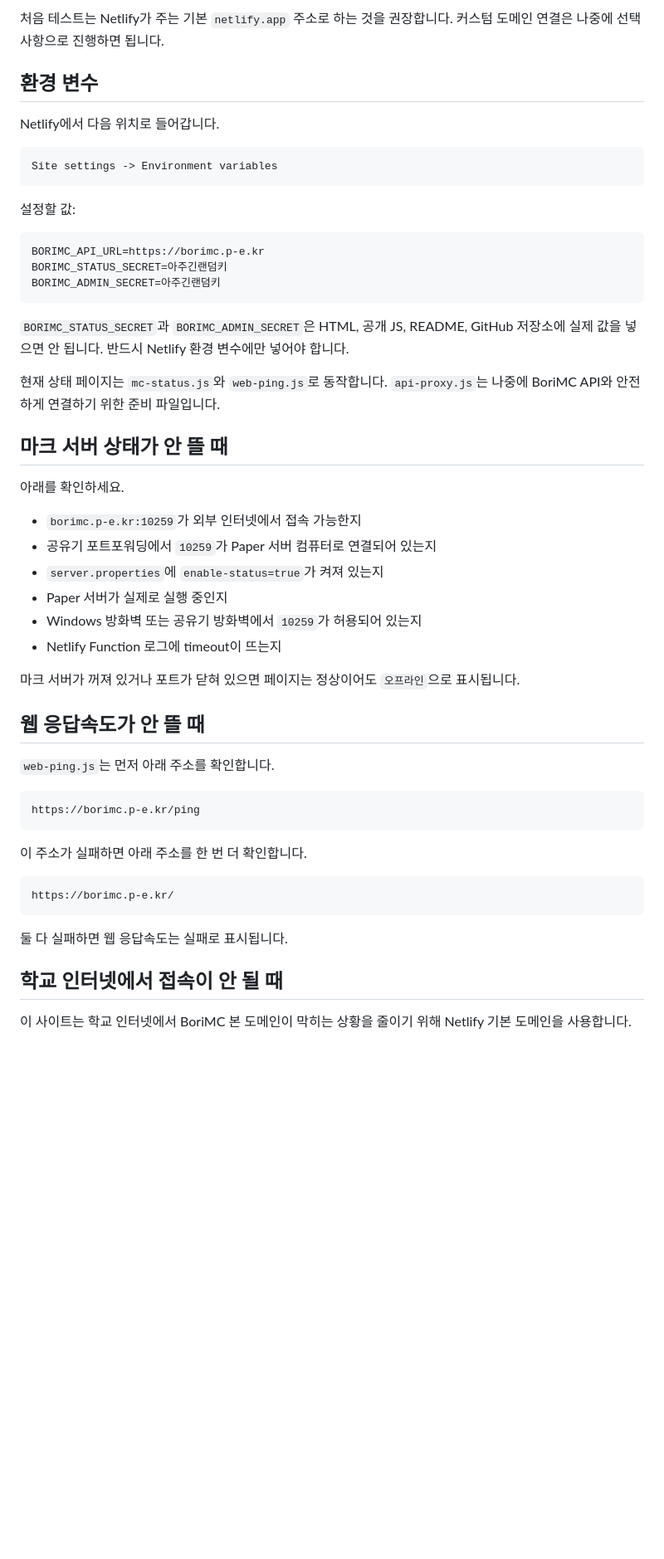
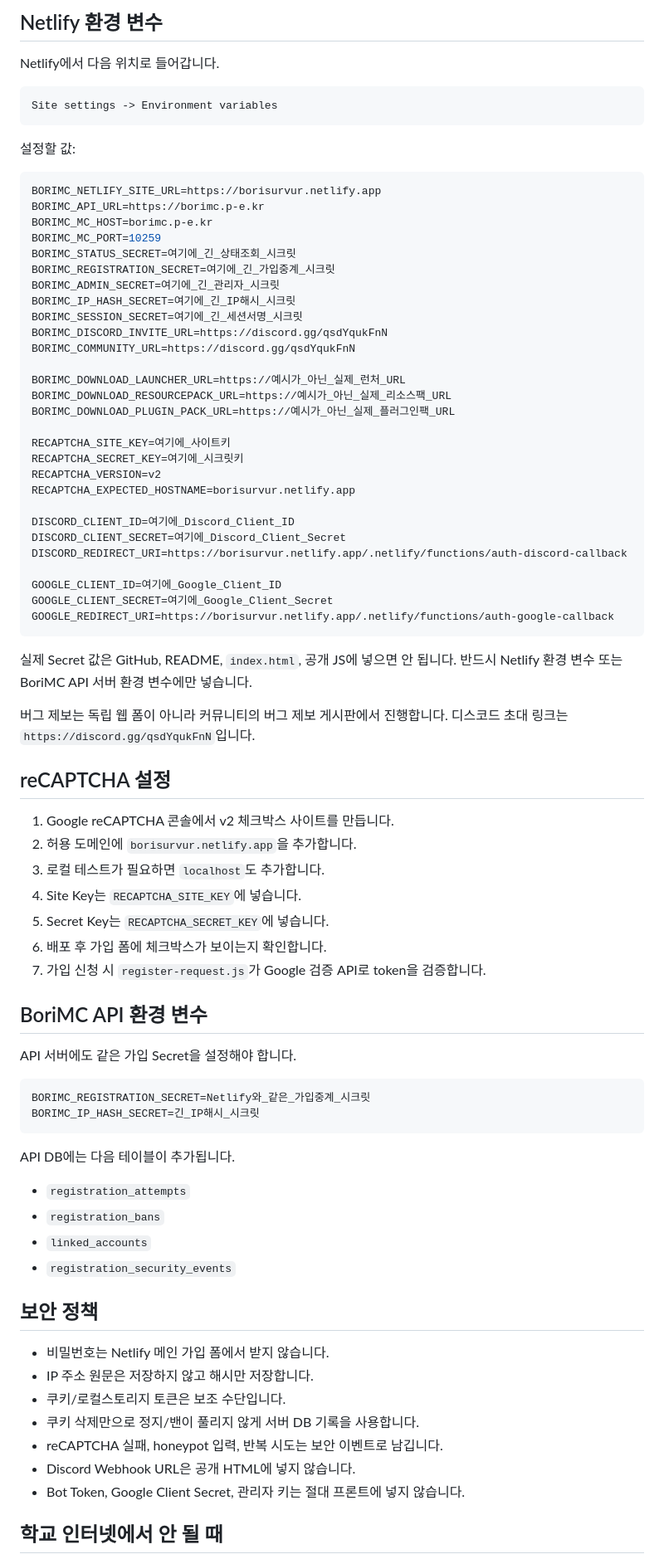
Before and after one commit to ehbori2014-bit/bori-borimc-netlify-status, a Markdown page: README.md, the part around one of its changes. Shown at 83% size. Drawn GitHub-style; blank space fills up the shorter version.

Commit message:
Revise README for BoriMC Netlify project
Updated README to reflect changes in project structure and features.

````diff
--- a/README.md
+++ b/README.md
@@ -54,7 +79,5 @@ npm install && npm run build
 
-처음 테스트는 Netlify가 주는 기본 `netlify.app` 주소로 하는 것을 권장합니다. 커스텀 도메인 연결은 나중에 선택사항으로 진행하면 됩니다.
-
-## 환경 변수
+## Netlify 환경 변수
 
 Netlify에서 다음 위치로 들어갑니다.
 
@@ -64,46 +87,76 @@ Site settings -> Environment variables
 
 설정할 값:
 
-```txt
+```env
+BORIMC_NETLIFY_SITE_URL=https://borisurvur.netlify.app
 BORIMC_API_URL=https://borimc.p-e.kr
-BORIMC_STATUS_SECRET=아주긴랜덤키
-BORIMC_ADMIN_SECRET=아주긴랜덤키
+BORIMC_MC_HOST=borimc.p-e.kr
+BORIMC_MC_PORT=10259
+BORIMC_STATUS_SECRET=여기에_긴_상태조회_시크릿
+BORIMC_REGISTRATION_SECRET=여기에_긴_가입중계_시크릿
+BORIMC_ADMIN_SECRET=여기에_긴_관리자_시크릿
+BORIMC_IP_HASH_SECRET=여기에_긴_IP해시_시크릿
+BORIMC_SESSION_SECRET=여기에_긴_세션서명_시크릿
+BORIMC_DISCORD_INVITE_URL=https://discord.gg/qsdYqukFnN
+BORIMC_COMMUNITY_URL=https://discord.gg/qsdYqukFnN
+
+BORIMC_DOWNLOAD_LAUNCHER_URL=https://예시가_아닌_실제_런처_URL
+BORIMC_DOWNLOAD_RESOURCEPACK_URL=https://예시가_아닌_실제_리소스팩_URL
+BORIMC_DOWNLOAD_PLUGIN_PACK_URL=https://예시가_아닌_실제_플러그인팩_URL
+
+RECAPTCHA_SITE_KEY=여기에_사이트키
+RECAPTCHA_SECRET_KEY=여기에_시크릿키
+RECAPTCHA_VERSION=v2
+RECAPTCHA_EXPECTED_HOSTNAME=borisurvur.netlify.app
+
+DISCORD_CLIENT_ID=여기에_Discord_Client_ID
+DISCORD_CLIENT_SECRET=여기에_Discord_Client_Secret
+DISCORD_REDIRECT_URI=https://borisurvur.netlify.app/.netlify/functions/auth-discord-callback
+
+GOOGLE_CLIENT_ID=여기에_Google_Client_ID
+GOOGLE_CLIENT_SECRET=여기에_Google_Client_Secret
+GOOGLE_REDIRECT_URI=https://borisurvur.netlify.app/.netlify/functions/auth-google-callback
 ```
 
-`BORIMC_STATUS_SECRET`과 `BORIMC_ADMIN_SECRET`은 HTML, 공개 JS, README, GitHub 저장소에 실제 값을 넣으면 안 됩니다. 반드시 Netlify 환경 변수에만 넣어야 합니다.
+실제 Secret 값은 GitHub, README, `index.html`, 공개 JS에 넣으면 안 됩니다. 반드시 Netlify 환경 변수 또는 BoriMC API 서버 환경 변수에만 넣습니다.
 
-현재 상태 페이지는 `mc-status.js`와 `web-ping.js`로 동작합니다. `api-proxy.js`는 나중에 BoriMC API와 안전하게 연결하기 위한 준비 파일입니다.
+버그 제보는 독립 웹 폼이 아니라 커뮤니티의 버그 제보 게시판에서 진행합니다. 디스코드 초대 링크는 `https://discord.gg/qsdYqukFnN`입니다.
 
-## 마크 서버 상태가 안 뜰 때
+## reCAPTCHA 설정
 
-아래를 확인하세요.
+1. Google reCAPTCHA 콘솔에서 v2 체크박스 사이트를 만듭니다.
+2. 허용 도메인에 `borisurvur.netlify.app`을 추가합니다.
+3. 로컬 테스트가 필요하면 `localhost`도 추가합니다.
+4. Site Key는 `RECAPTCHA_SITE_KEY`에 넣습니다.
+5. Secret Key는 `RECAPTCHA_SECRET_KEY`에 넣습니다.
+6. 배포 후 가입 폼에 체크박스가 보이는지 확인합니다.
+7. 가입 신청 시 `register-request.js`가 Google 검증 API로 token을 검증합니다.
 
-- `borimc.p-e.kr:10259`가 외부 인터넷에서 접속 가능한지
-- 공유기 포트포워딩에서 `10259`가 Paper 서버 컴퓨터로 연결되어 있는지
-- `server.properties`에 `enable-status=true`가 켜져 있는지
-- Paper 서버가 실제로 실행 중인지
-- Windows 방화벽 또는 공유기 방화벽에서 `10259`가 허용되어 있는지
-- Netlify Function 로그에 timeout이 뜨는지
+## BoriMC API 환경 변수
 
-마크 서버가 꺼져 있거나 포트가 닫혀 있으면 페이지는 정상이어도 `오프라인`으로 표시됩니다.
+API 서버에도 같은 가입 Secret을 설정해야 합니다.
 
-## 웹 응답속도가 안 뜰 때
-
-`web-ping.js`는 먼저 아래 주소를 확인합니다.
-
-```txt
-https://borimc.p-e.kr/ping
+```env
+BORIMC_REGISTRATION_SECRET=Netlify와_같은_가입중계_시크릿
+BORIMC_IP_HASH_SECRET=긴_IP해시_시크릿
 ```
 
-이 주소가 실패하면 아래 주소를 한 번 더 확인합니다.
+API DB에는 다음 테이블이 추가됩니다.
 
-```txt
-https://borimc.p-e.kr/
-```
+- `registration_attempts`
+- `registration_bans`
+- `linked_accounts`
+- `registration_security_events`
 
-둘 다 실패하면 웹 응답속도는 실패로 표시됩니다.
+## 보안 정책
 
-## 학교 인터넷에서 접속이 안 될 때
+- 비밀번호는 Netlify 메인 가입 폼에서 받지 않습니다.
+- IP 주소 원문은 저장하지 않고 해시만 저장합니다.
+- 쿠키/로컬스토리지 토큰은 보조 수단입니다.
+- 쿠키 삭제만으로 정지/밴이 풀리지 않게 서버 DB 기록을 사용합니다.
+- reCAPTCHA 실패, honeypot 입력, 반복 시도는 보안 이벤트로 남깁니다.
+- Discord Webhook URL은 공개 HTML에 넣지 않습니다.
+- Bot Token, Google Client Secret, 관리자 키는 절대 프론트에 넣지 않습니다.
 
-이 사이트는 학교 인터넷에서 BoriMC 본 도메인이 막히는 상황을 줄이기 위해 Netlify 기본 도메인을 사용합니다.
+## 학교 인터넷에서 안 될 때
 
````
Also changed, not shown: other parts of README.md (+62 -64 lines).
